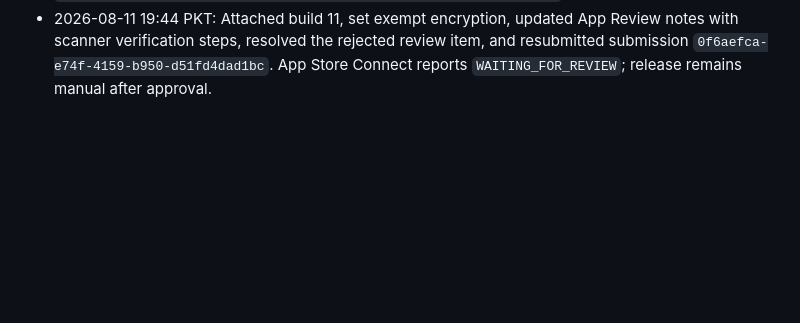
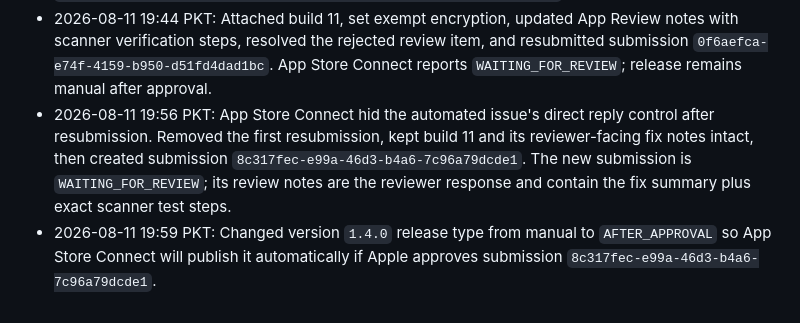
Before and after one commit to realhasanshoaib/super-alarm, a Markdown page: scratchpad/super-alarm-store-submit-session-log-2026-08-10.md, the part around the change. Drawn GitHub-style; blank space fills up the shorter version.

Commit message:
docs(ios): record review resubmission

```diff
--- a/scratchpad/super-alarm-store-submit-session-log-2026-08-10.md
+++ b/scratchpad/super-alarm-store-submit-session-log-2026-08-10.md
@@ -11,3 +11,5 @@
 - 2026-08-11 19:29 PKT: Fixed scanner stability for iOS build 11 by clamping object-camera crop coordinates before raw pixel access, preventing duplicate alarm presentation during onboarding, and replacing the eager VisionKit QR scanner with a permission-aware AVFoundation session. A release simulator build passed, and fresh onboarding object plus alarm QR scanner routes opened without a crash; physical-camera verification remains covered by the archive and store-validation gates because no iPhone is connected.
 - 2026-08-11 19:44 PKT: Archived and signed iOS `1.4.0 (11)` with the existing CollabEZ distribution identity and Super Alarm App Store profile. The archive signature and release entitlements passed, Apple's server-side IPA validation returned zero errors, and the uploaded build `cda3f19e-331e-4f41-a4c5-559c49b40445` became `VALID` and `APP_STORE_ELIGIBLE`. IPA SHA-256: `63345de5dc6620ac1d0cc0e397baca6a4f31f25687f845e85b87d7a35253bb98`.
 - 2026-08-11 19:44 PKT: Attached build 11, set exempt encryption, updated App Review notes with scanner verification steps, resolved the rejected review item, and resubmitted submission `0f6aefca-e74f-4159-b950-d51fd4dad1bc`. App Store Connect reports `WAITING_FOR_REVIEW`; release remains manual after approval.
+- 2026-08-11 19:56 PKT: App Store Connect hid the automated issue's direct reply control after resubmission. Removed the first resubmission, kept build 11 and its reviewer-facing fix notes intact, then created submission `8c317fec-e99a-46d3-b4a6-7c96a79dcde1`. The new submission is `WAITING_FOR_REVIEW`; its review notes are the reviewer response and contain the fix summary plus exact scanner test steps.
+- 2026-08-11 19:59 PKT: Changed version `1.4.0` release type from manual to `AFTER_APPROVAL` so App Store Connect will publish it automatically if Apple approves submission `8c317fec-e99a-46d3-b4a6-7c96a79dcde1`.
```
